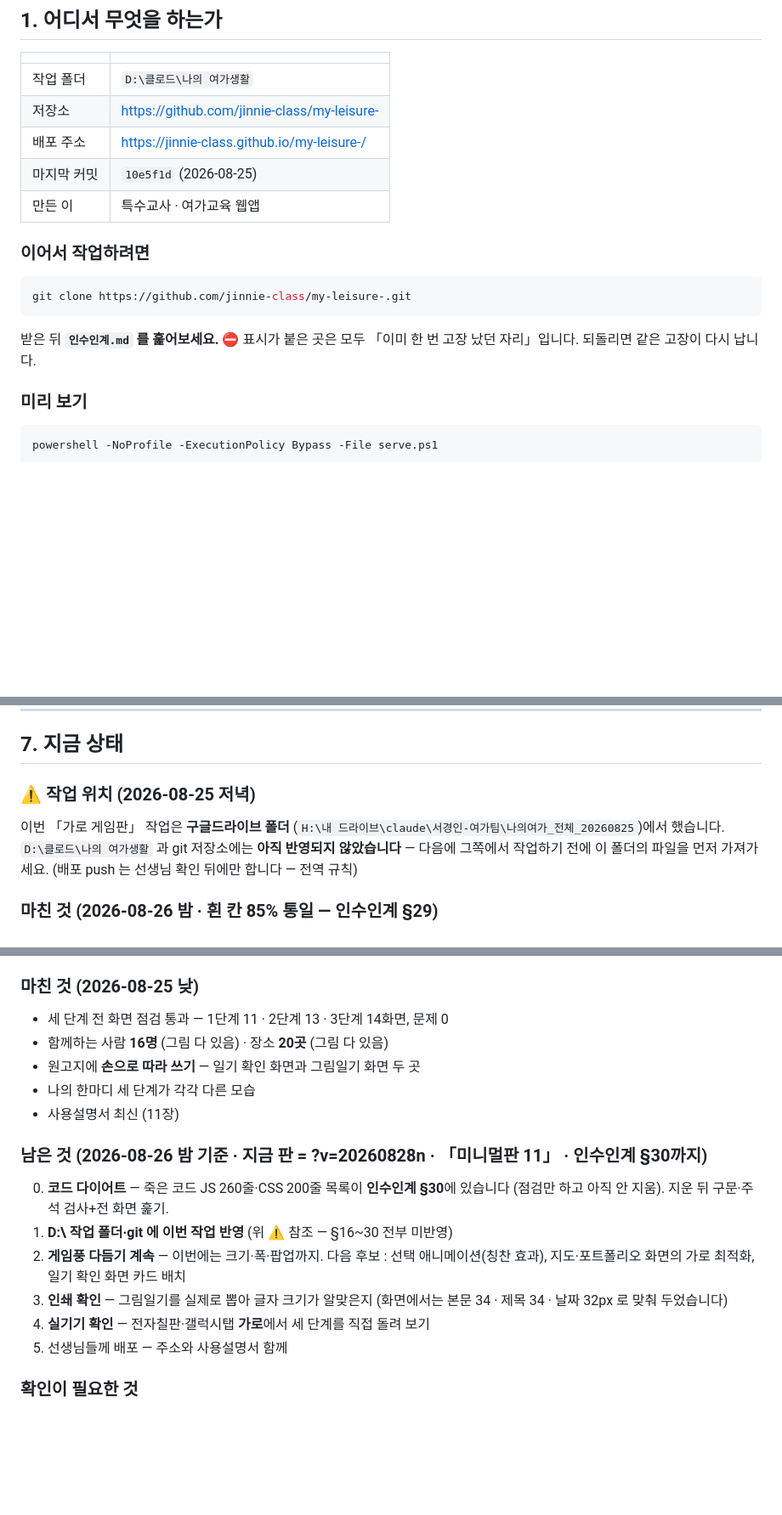
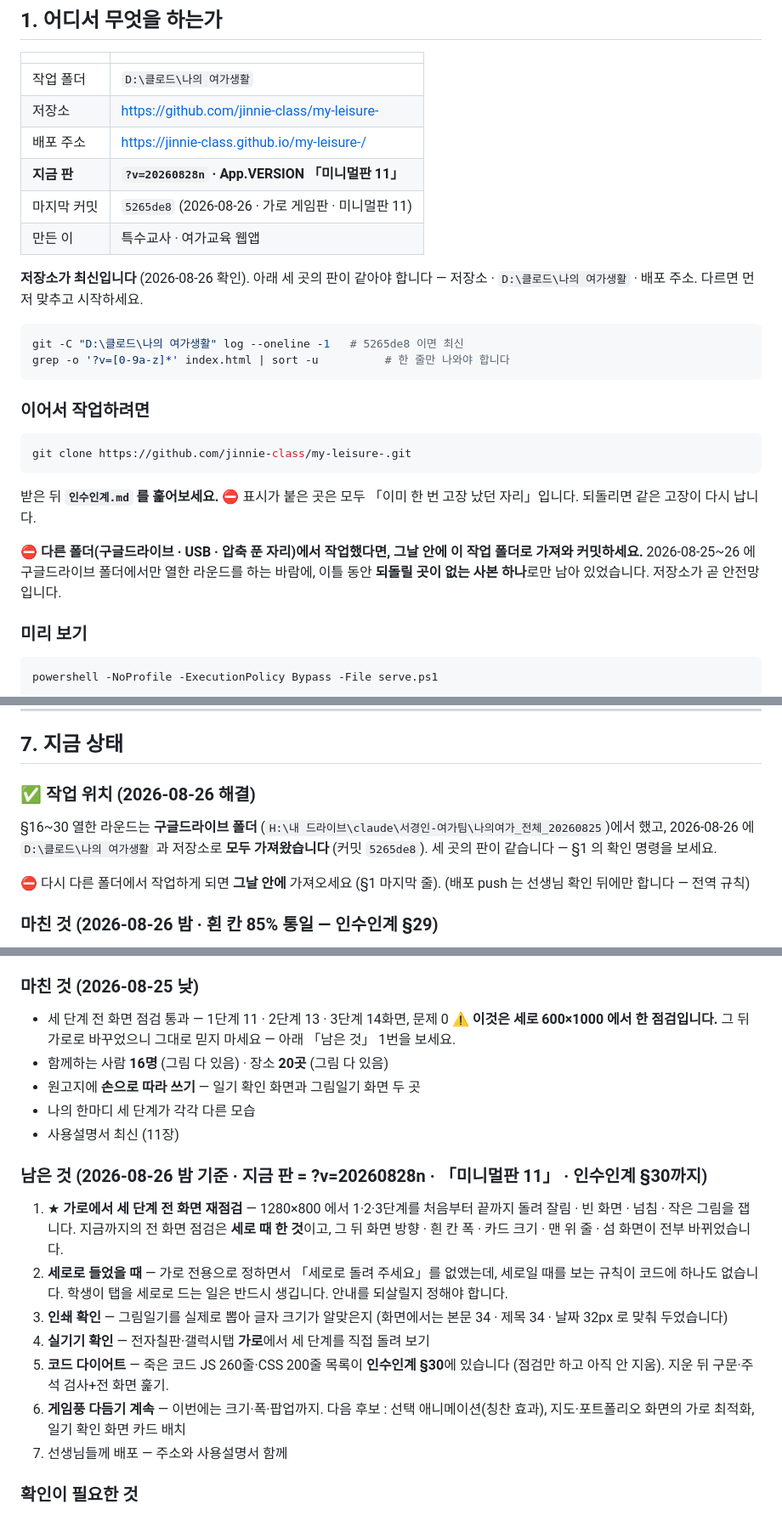
Before and after one commit to jinnie-class/my-leisure-, a Markdown page: 작업노트.md, 3 parts joined by grey strips. Shown at 85% size. Drawn GitHub-style; blank space fills up the shorter version.

Commit message:
작업노트 — 판 확인 방법, 가로 재점검을 남은 것 1번으로
리뷰에서 나온 것들을 고쳤습니다.

- §1 : 지금 판(?v=20260828n)·마지막 커밋·세 곳 판 맞추는 확인 명령.
  다른 폴더에서 작업하면 그날 안에 가져오라는 ⛔ 를 넣었습니다
- §7 : 「아직 git 에 없다」 경고 → 해결로 바꿈. 세로 때 한 전 화면 점검에
  ⚠ 를 달고, 「가로에서 세 단계 재점검」을 남은 것 1번으로 올림.
  세로로 들었을 때 대책이 없다는 것을 2번으로 새로 적음
- §5 : 한 쪽에 몇 개인지 표로 (고르기 6 · 섬 안 8 · 모아보기 4 · 도장판 5)
- §3 : 「금지 사항 92개」 → §30까지 · _이전버전/ 을 목록에 추가
- §4 : sed 예시가 낡아 있던 것 → 지금 값을 먼저 보는 절차 + App.VERSION 도
  같이 올리라는 ⛔

Co-Authored-By: Claude Opus 5 <noreply@anthropic.com>

````diff
--- a/작업노트.md
+++ b/작업노트.md
@@ -14,8 +14,17 @@
 | 작업 폴더 | `D:\클로드\나의 여가생활` |
 | 저장소 | https://github.com/jinnie-class/my-leisure- |
 | 배포 주소 | https://jinnie-class.github.io/my-leisure-/ |
-| 마지막 커밋 | `10e5f1d` (2026-08-25) |
+| **지금 판** | **`?v=20260828n` · App.VERSION 「미니멀판 11」** |
+| 마지막 커밋 | `5265de8` (2026-08-26 · 가로 게임판 · 미니멀판 11) |
 | 만든 이 | 특수교사 · 여가교육 웹앱 |
+
+**저장소가 최신입니다** (2026-08-26 확인). 아래 세 곳의 판이 같아야 합니다 —
+저장소 · `D:\클로드\나의 여가생활` · 배포 주소. 다르면 먼저 맞추고 시작하세요.
+
+```bash
+git -C "D:\클로드\나의 여가생활" log --oneline -1   # 5265de8 이면 최신
+grep -o '?v=[0-9a-z]*' index.html | sort -u          # 한 줄만 나와야 합니다
+```
 
 ### 이어서 작업하려면
 
@@ -25,6 +34,11 @@ git clone https://github.com/jinnie-class/my-leisure-.git
 
 받은 뒤 **`인수인계.md` 를 훑어보세요.** ⛔ 표시가 붙은 곳은 모두
 「이미 한 번 고장 났던 자리」입니다. 되돌리면 같은 고장이 다시 납니다.
+
+⛔ **다른 폴더(구글드라이브 · USB · 압축 푼 자리)에서 작업했다면, 그날 안에
+이 작업 폴더로 가져와 커밋하세요.** 2026-08-25~26 에 구글드라이브 폴더에서만
+열한 라운드를 하는 바람에, 이틀 동안 **되돌릴 곳이 없는 사본 하나**로만
+남아 있었습니다. 저장소가 곧 안전망입니다.
 
 ### 미리 보기
 
@@ -185,12 +214,14 @@ sed -i 's/20260828c/20260828d/g' index.html
 
 ## 7. 지금 상태
 
-### ⚠ 작업 위치 (2026-08-25 저녁)
+### ✅ 작업 위치 (2026-08-26 해결)
 
-이번 「가로 게임판」 작업은 **구글드라이브 폴더**
-(`H:\내 드라이브\claude\서경인-여가팀\나의여가_전체_20260825`)에서 했습니다.
-`D:\클로드\나의 여가생활` 과 git 저장소에는 **아직 반영되지 않았습니다** —
-다음에 그쪽에서 작업하기 전에 이 폴더의 파일을 먼저 가져가세요.
+§16~30 열한 라운드는 **구글드라이브 폴더**
+(`H:\내 드라이브\claude\서경인-여가팀\나의여가_전체_20260825`)에서 했고,
+2026-08-26 에 `D:\클로드\나의 여가생활` 과 저장소로 **모두 가져왔습니다**
+(커밋 `5265de8`). 세 곳의 판이 같습니다 — §1 의 확인 명령을 보세요.
+
+⛔ 다시 다른 폴더에서 작업하게 되면 **그날 안에** 가져오세요 (§1 마지막 줄).
 (배포 push 는 선생님 확인 뒤에만 합니다 — 전역 규칙)
 
 ### 마친 것 (2026-08-26 밤 · 흰 칸 85% 통일 — 인수인계 §29)
@@ -312,6 +343,8 @@ sed -i 's/20260828c/20260828d/g' index.html
 ### 마친 것 (2026-08-25 낮)
 
 - 세 단계 전 화면 점검 통과 — 1단계 11 · 2단계 13 · 3단계 14화면, 문제 0
+  ⚠ **이것은 세로 600×1000 에서 한 점검입니다.** 그 뒤 가로로 바꾸었으니
+  그대로 믿지 마세요 — 아래 「남은 것」 1번을 보세요.
 - 함께하는 사람 **16명** (그림 다 있음) · 장소 **20곳** (그림 다 있음)
 - 원고지에 **손으로 따라 쓰기** — 일기 확인 화면과 그림일기 화면 두 곳
 - 나의 한마디 세 단계가 각각 다른 모습
@@ -319,16 +352,22 @@ sed -i 's/20260828c/20260828d/g' index.html
 
 ### 남은 것 (2026-08-26 밤 기준 · 지금 판 = ?v=20260828n · 「미니멀판 11」 · 인수인계 §30까지)
 
-0. **코드 다이어트** — 죽은 코드 JS 260줄·CSS 200줄 목록이 **인수인계 §30**에
-   있습니다 (점검만 하고 아직 안 지움). 지운 뒤 구문·주석 검사+전 화면 훑기.
-1. **D:\ 작업 폴더·git 에 이번 작업 반영** (위 ⚠ 참조 — §16~30 전부 미반영)
-2. **게임풍 다듬기 계속** — 이번에는 크기·폭·팝업까지. 다음 후보 :
-   선택 애니메이션(칭찬 효과), 지도·포트폴리오 화면의 가로 최적화,
-   일기 확인 화면 카드 배치
+1. ★ **가로에서 세 단계 전 화면 재점검** — 1280×800 에서 1·2·3단계를 처음부터
+   끝까지 돌려 잘림 · 빈 화면 · 넘침 · 작은 그림을 잽니다. 지금까지의 전 화면
+   점검은 **세로 때 한 것**이고, 그 뒤 화면 방향 · 흰 칸 폭 · 카드 크기 ·
+   맨 위 줄 · 섬 화면이 전부 바뀌었습니다.
+2. **세로로 들었을 때** — 가로 전용으로 정하면서 「세로로 돌려 주세요」를
+   없앴는데, 세로일 때를 보는 규칙이 코드에 하나도 없습니다. 학생이 탭을
+   세로로 드는 일은 반드시 생깁니다. 안내를 되살릴지 정해야 합니다.
 3. **인쇄 확인** — 그림일기를 실제로 뽑아 글자 크기가 알맞은지
    (화면에서는 본문 34 · 제목 34 · 날짜 32px 로 맞춰 두었습니다)
 4. **실기기 확인** — 전자칠판·갤럭시탭 **가로**에서 세 단계를 직접 돌려 보기
-5. 선생님들께 배포 — 주소와 사용설명서 함께
+5. **코드 다이어트** — 죽은 코드 JS 260줄·CSS 200줄 목록이 **인수인계 §30**에
+   있습니다 (점검만 하고 아직 안 지움). 지운 뒤 구문·주석 검사+전 화면 훑기.
+6. **게임풍 다듬기 계속** — 이번에는 크기·폭·팝업까지. 다음 후보 :
+   선택 애니메이션(칭찬 효과), 지도·포트폴리오 화면의 가로 최적화,
+   일기 확인 화면 카드 배치
+7. 선생님들께 배포 — 주소와 사용설명서 함께
 
 ### 확인이 필요한 것
 
````
Also changed, not shown: other parts of 작업노트.md (+20 -5 lines).
